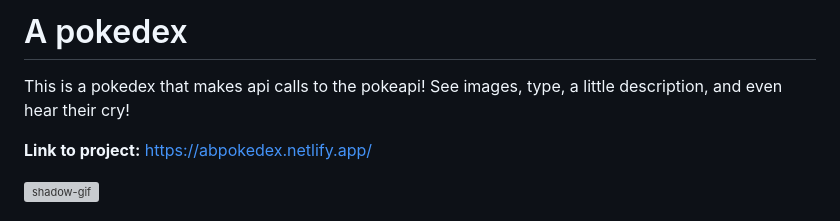
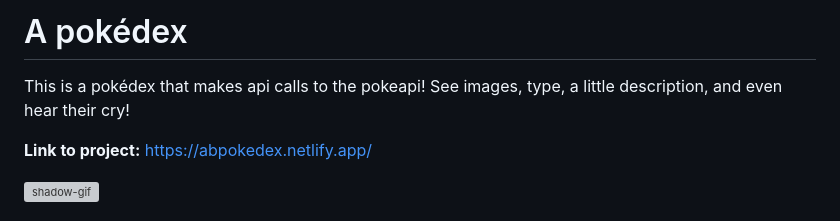
Before and after one commit to ArnauDavis/abpokedex, a Markdown page: README.md, the part around the change. GitHub-like rendering; grey boxes are pictures that could not be loaded.

```diff
--- a/README.md
+++ b/README.md
@@ -1,5 +1,5 @@
-# A pokedex
-This is a pokedex that makes api calls to the pokeapi! See images, type, a little description, and even hear their cry!
+# A pokédex
+This is a pokédex that makes api calls to the pokeapi! See images, type, a little description, and even hear their cry!
 
 **Link to project:** https://abpokedex.netlify.app/
 
```
